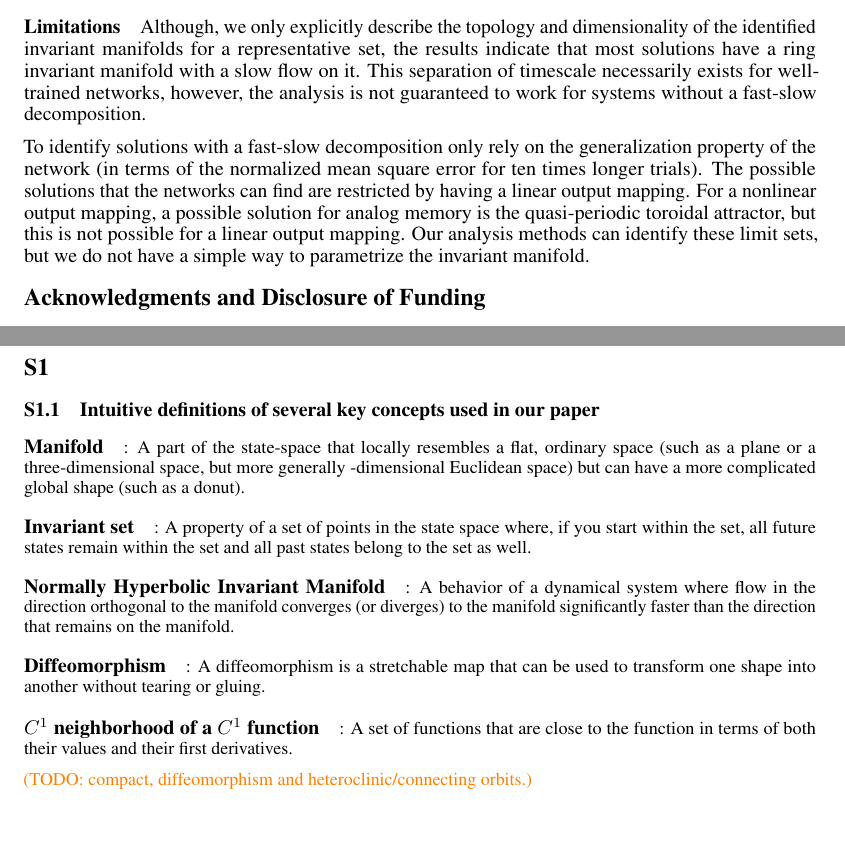
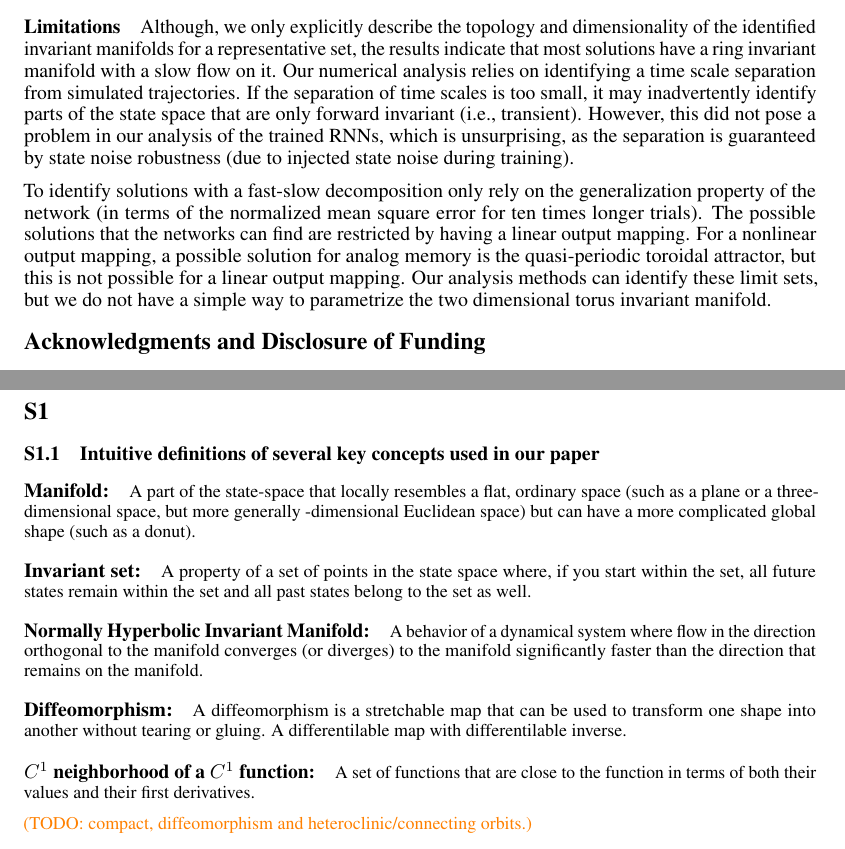
Before and after one commit to Asagodi/topological_diversity, a LaTeX paper (Stability/NeurIPS2024/neurips_2024.tex): two parts of pages 11 and 17 of 43, joined at a grey line, cut so that both start at the same text, the shorter picture padded with empty space. Compiled offline with pdfLaTeX.

Commit message:
limitations

```diff
--- a/Stability/NeurIPS2024/neurips_2024.tex
+++ b/Stability/NeurIPS2024/neurips_2024.tex
@@ -786,12 +786,14 @@ Nevertheless, the topological structure of the found solutions still determines
 %limitations
 \paragraph{Limitations}
 Although, we only explicitly describe the topology and dimensionality of the identified invariant manifolds for a representative set, the results indicate that most solutions have a ring invariant manifold with a slow flow on it.
-This separation of timescale necessarily exists for well-trained networks, however, the analysis is not guaranteed to work for systems without a fast-slow decomposition.
+Our numerical analysis relies on identifying a time scale separation from simulated trajectories. If the separation of time scales is too small, it may inadvertently identify parts of the state space that are only forward invariant (i.e., transient). However, this did not pose a problem in our analysis of the trained RNNs, which is unsurprising, as the separation is guaranteed by state noise robustness (due to injected state noise during training).
 
 To identify solutions with a fast-slow decomposition only rely on the generalization property of the network (in terms of the normalized mean square error for ten times longer trials).
 The possible solutions that the networks can find are restricted by having a linear output mapping.
 For a nonlinear output mapping, a possible solution for analog memory is the quasi-periodic toroidal attractor, but this is not possible for a linear output mapping.
-Our analysis methods can identify these limit sets, but we do not have a simple way to parametrize the invariant manifold.
+Our analysis methods can identify these limit sets, but we do not have a simple way to parametrize the two dimensional torus invariant manifold.
+
+
 
 
 
@@ -1091,13 +1093,14 @@ This work was supported by NIH RF1-DA056404 and the Portuguese Recovery and Resi
 
 
 \subsection{Intuitive definitions of several key concepts used in our paper}
-\paragraph{Manifold}: A part of the state-space that locally resembles a flat, ordinary space (such as a plane or a three-dimensional space, but more generally
+\paragraph{Manifold:} A part of the state-space that locally resembles a flat, ordinary space (such as a plane or a three-dimensional space, but more generally
 -dimensional Euclidean space) but can have a more complicated global shape (such as a donut).
-\paragraph{Invariant set}: A property of a set of points in the state space where, if you start within the set, all future states remain within the set and all past states belong to the set as well.
-\paragraph{Normally Hyperbolic Invariant Manifold}: A behavior of a dynamical system where flow in the direction orthogonal to the manifold converges (or diverges) to the manifold significantly faster than the direction that remains on the manifold.
-\paragraph{Diffeomorphism}: A diffeomorphism is a stretchable map that can be used to transform one shape into another without tearing or gluing.
-
-\paragraph{$C^1$ neighborhood of a $C^1$ function}: A set of functions that are close to the function in terms of both their values and their first derivatives.
+\paragraph{Invariant set:} A property of a set of points in the state space where, if you start within the set, all future states remain within the set and all past states belong to the set as well.
+\paragraph{Normally Hyperbolic Invariant Manifold:} A behavior of a dynamical system where flow in the direction orthogonal to the manifold converges (or diverges) to the manifold significantly faster than the direction that remains on the manifold.
+\paragraph{Diffeomorphism:} A diffeomorphism is a stretchable map that can be used to transform one shape into another without tearing or gluing.
+A differentilable map with differentilable inverse.
+
+\paragraph{$C^1$ neighborhood of a $C^1$ function:} A set of functions that are close to the function in terms of both their values and their first derivatives.
 
 \ascomment{TODO: compact, diffeomorphism and heteroclinic/connecting orbits.}
 
```
